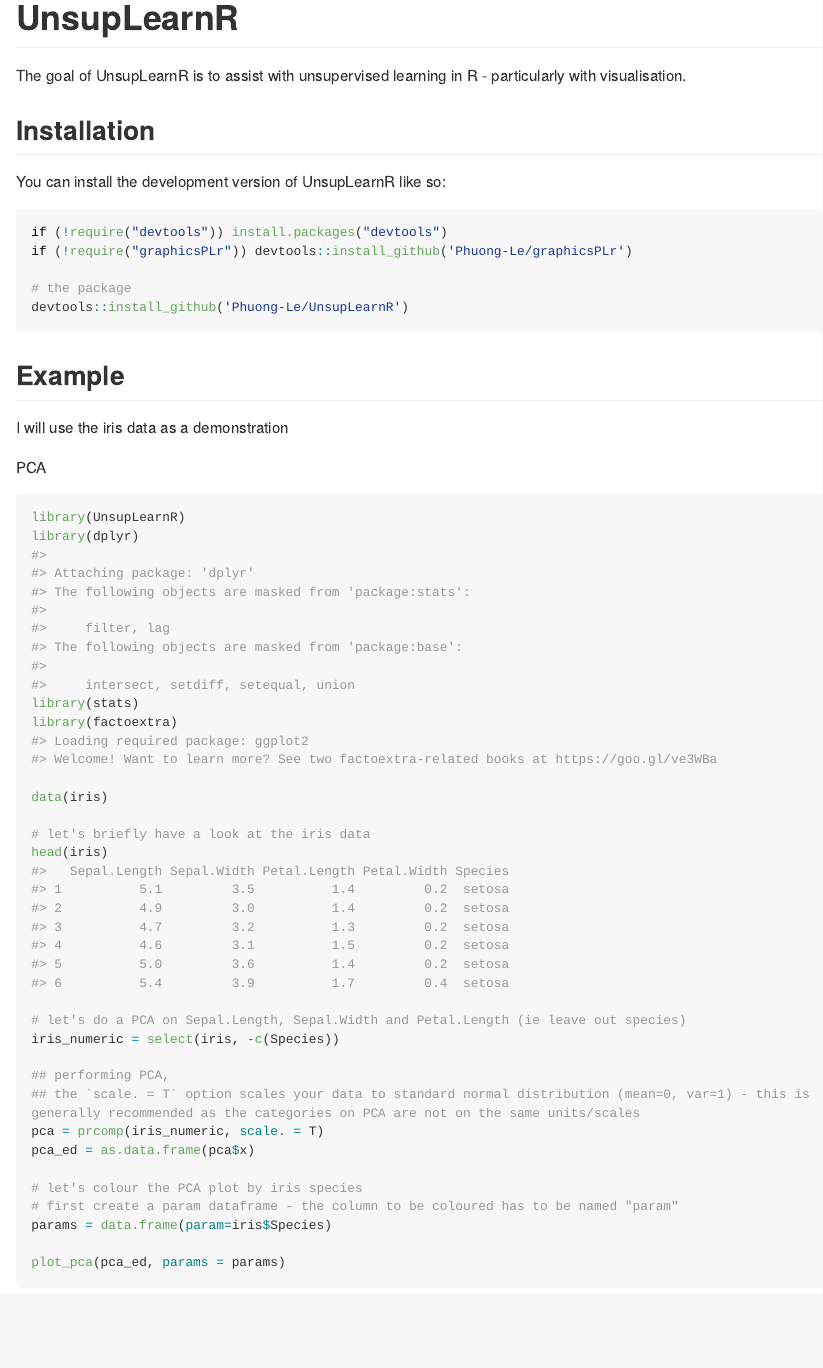
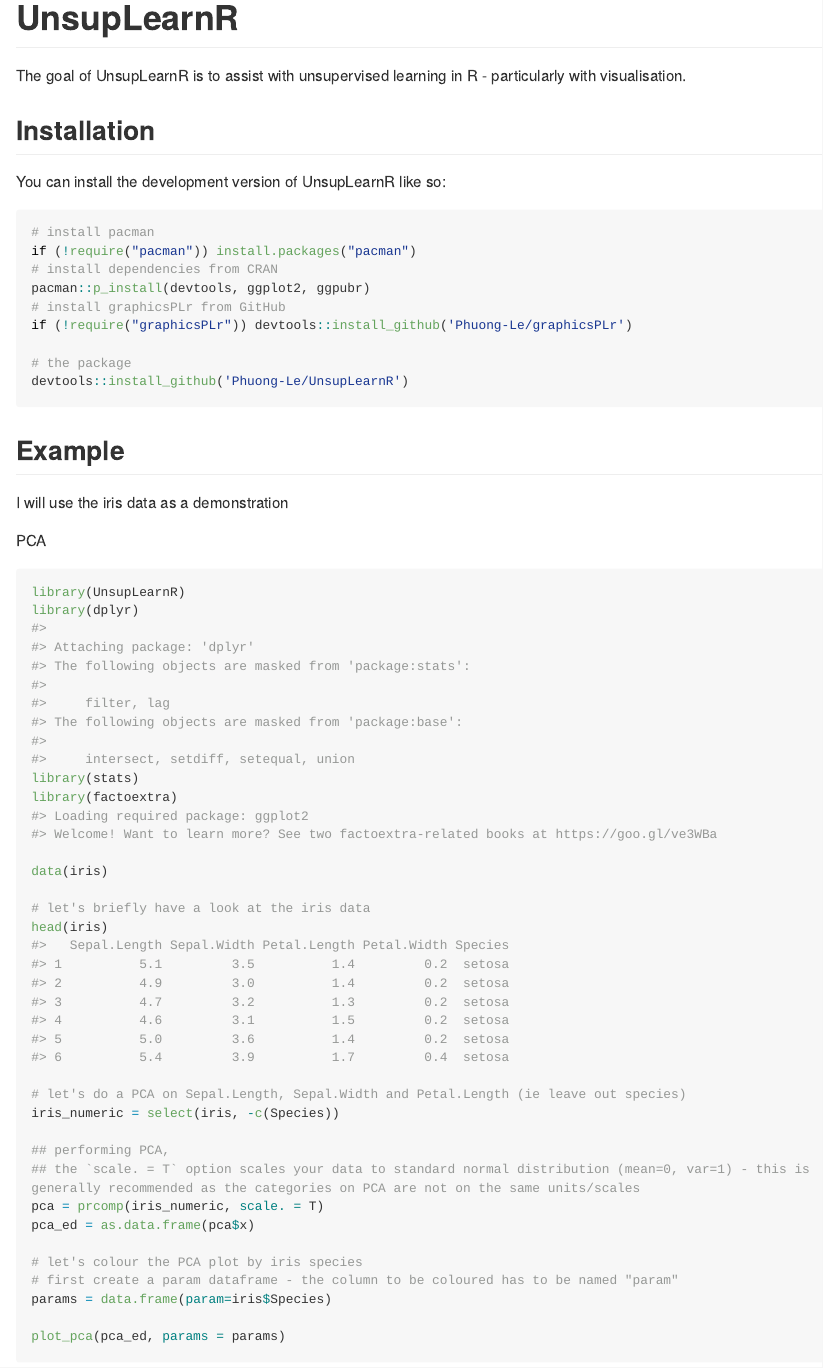
Before and after one commit to Phuong-Le/UnsupLearnR, an R Markdown document (README.Rmd): the page in a window 1100 px wide, from its top. The pictures show the output file README.md that the author committed with the source, drawn offline in the style of GitHub; long lines of code are wrapped.

Commit message:
DOC: README updated installation instruction

````diff
--- a/README.Rmd
+++ b/README.Rmd
@@ -25,7 +25,11 @@ The goal of UnsupLearnR is to assist with unsupervised learning in R - particula
 You can install the development version of UnsupLearnR like so:
 
 ``` r
-if (!require("devtools")) install.packages("devtools")
+# install pacman
+if (!require("pacman")) install.packages("pacman")
+# install dependencies from CRAN
+pacman::p_install(devtools, ggplot2, ggpubr)
+# install graphicsPLr from GitHub
 if (!require("graphicsPLr")) devtools::install_github('Phuong-Le/graphicsPLr')
 
 # the package
````
Also changed, not shown: README.md.
